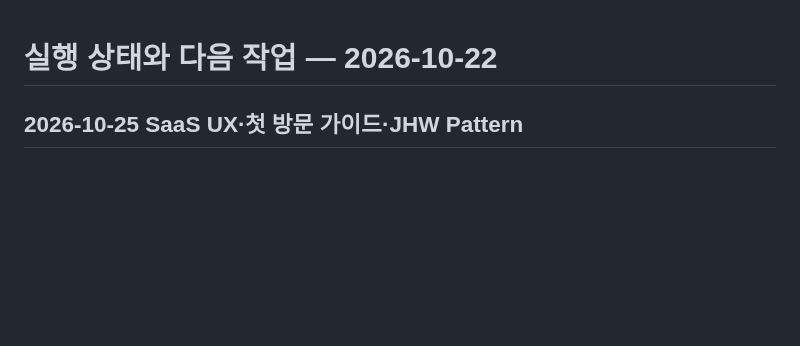
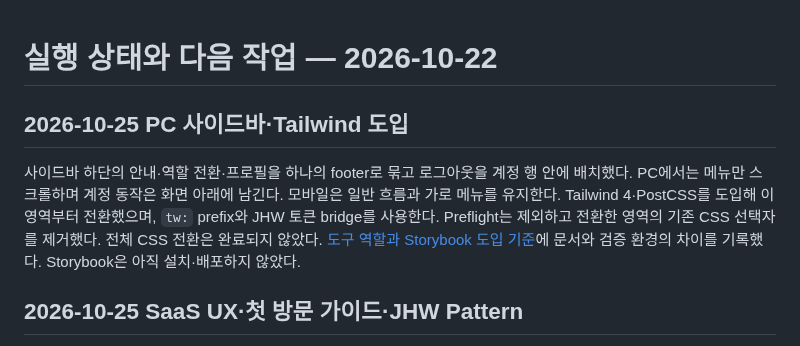
Before and after one commit to tykimdream/JHWorks-AI-Groupware, a Markdown page: docs/engineering/current-status.md, the part around the change. Drawn GitHub-style; blank space fills up the shorter version.

```diff
--- a/docs/engineering/current-status.md
+++ b/docs/engineering/current-status.md
@@ -1,5 +1,14 @@
 # 실행 상태와 다음 작업 — 2026-10-22
 
+
+## 2026-10-25 PC 사이드바·Tailwind 도입
+
+사이드바 하단의 안내·역할 전환·프로필을 하나의 footer로 묶고 로그아웃을 계정 행 안에 배치했다.
+PC에서는 메뉴만 스크롤하며 계정 동작은 화면 아래에 남긴다. 모바일은 일반 흐름과 가로 메뉴를 유지한다.
+Tailwind 4·PostCSS를 도입해 이 영역부터 전환했으며, `tw:` prefix와 JHW 토큰 bridge를 사용한다.
+Preflight는 제외하고 전환한 영역의 기존 CSS 선택자를 제거했다. 전체 CSS 전환은 완료되지 않았다.
+[도구 역할과 Storybook 도입 기준](../design/styling.md)에 문서와 검증 환경의 차이를 기록했다.
+Storybook은 아직 설치·배포하지 않았다.
 
 ## 2026-10-25 SaaS UX·첫 방문 가이드·JHW Pattern
 
```
Also changed, not shown: README.md (+3 -3 lines), docs/design/styling.md (added, +43 -0 lines), docs/development.md (+6 -0 lines), docs/portfolio/screenshots/public-expense-approved-desktop.png, docs/portfolio/screenshots/public-expense-approved-mobile.png, docs/portfolio/screenshots/public-home-desktop.png, docs/portfolio/screenshots/public-home-mobile.png, 10 other files.
